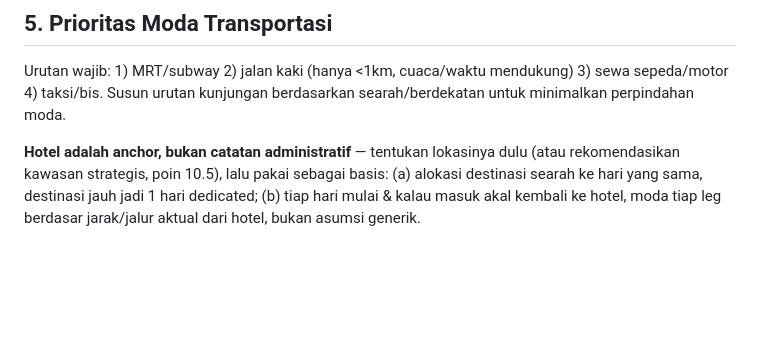
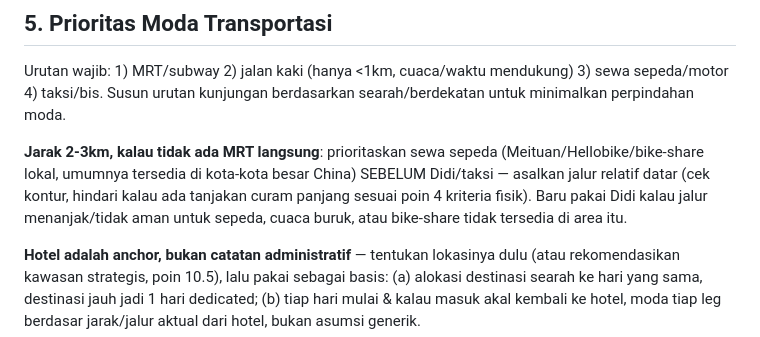
Before and after one commit to prasetiogpt/WT-Repo01, a Markdown page: wisata/wisata-itinerary-planner/SKILL.md, the part around the change. Drawn GitHub-style; blank space fills up the shorter version.

Commit message:
Ganti Didi jadi sewa sepeda untuk jarak 2-3km (Wuxi Hari 4) + update skill
Yuantouzhu->Lihu National Wetland Park (3,7km) dan lanjutan ke Bogong
Island (2,1km) diganti sewa sepeda (Meituan/Hellobike) menggantikan Didi
-- lebih murah dan sesuai gaya santai trip ini untuk jarak segini. Skill
wisata-itinerary-planner diupdate: prioritas moda sekarang eksplisit
menyebut sepeda sebelum Didi untuk jarak 2-3km tanpa MRT langsung, kalau
jalurnya datar. Total Hari 4 Wuxi turun 434->416 CNY, Grand Total
2.452->2.434 CNY.

Co-Authored-By: Claude Sonnet 5 <noreply@anthropic.com>
Claude-Session: https://claude.ai/code/session_01X9KUkJSLrTbhEfYq2ZgTAh

```diff
--- a/wisata/wisata-itinerary-planner/SKILL.md
+++ b/wisata/wisata-itinerary-planner/SKILL.md
@@ -43,6 +43,8 @@ Prioritaskan jalur datar. Tanjakan kecil oke selama tidak curam/panjang. Tempat
 ## 5. Prioritas Moda Transportasi
 
 Urutan wajib: 1) MRT/subway 2) jalan kaki (hanya <1km, cuaca/waktu mendukung) 3) sewa sepeda/motor 4) taksi/bis. Susun urutan kunjungan berdasarkan searah/berdekatan untuk minimalkan perpindahan moda.
+
+**Jarak 2-3km, kalau tidak ada MRT langsung**: prioritaskan sewa sepeda (Meituan/Hellobike/bike-share lokal, umumnya tersedia di kota-kota besar China) SEBELUM Didi/taksi — asalkan jalur relatif datar (cek kontur, hindari kalau ada tanjakan curam panjang sesuai poin 4 kriteria fisik). Baru pakai Didi kalau jalur menanjak/tidak aman untuk sepeda, cuaca buruk, atau bike-share tidak tersedia di area itu.
 
 **Hotel adalah anchor, bukan catatan administratif** — tentukan lokasinya dulu (atau rekomendasikan kawasan strategis, poin 10.5), lalu pakai sebagai basis: (a) alokasi destinasi searah ke hari yang sama, destinasi jauh jadi 1 hari dedicated; (b) tiap hari mulai & kalau masuk akal kembali ke hotel, moda tiap leg berdasar jarak/jalur aktual dari hotel, bukan asumsi generik.
 
```
Also changed, not shown: 1 other file.
